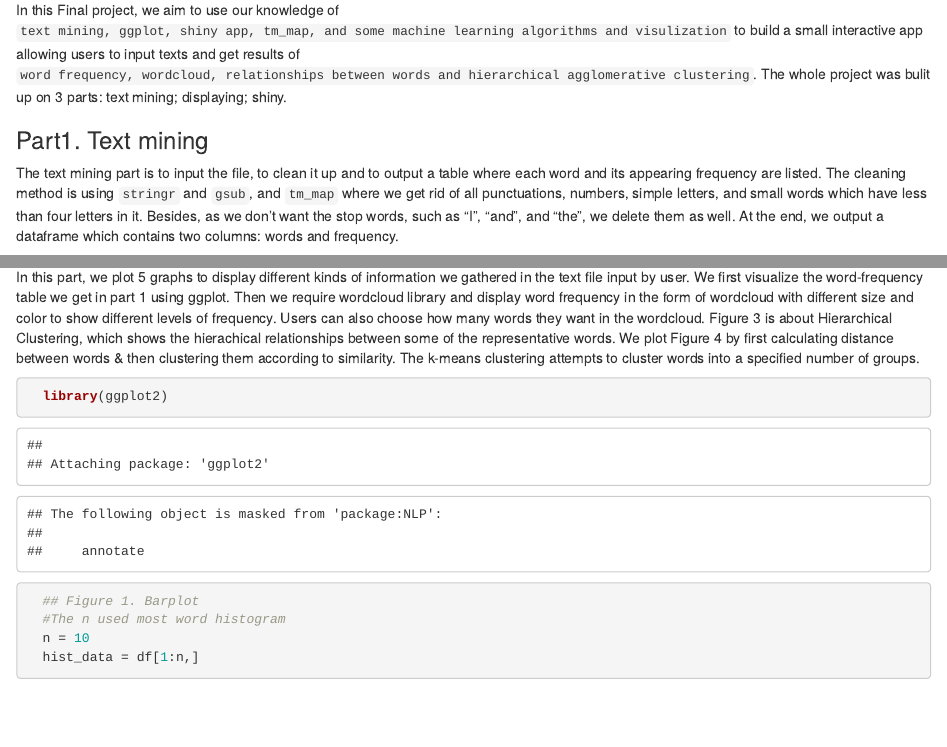
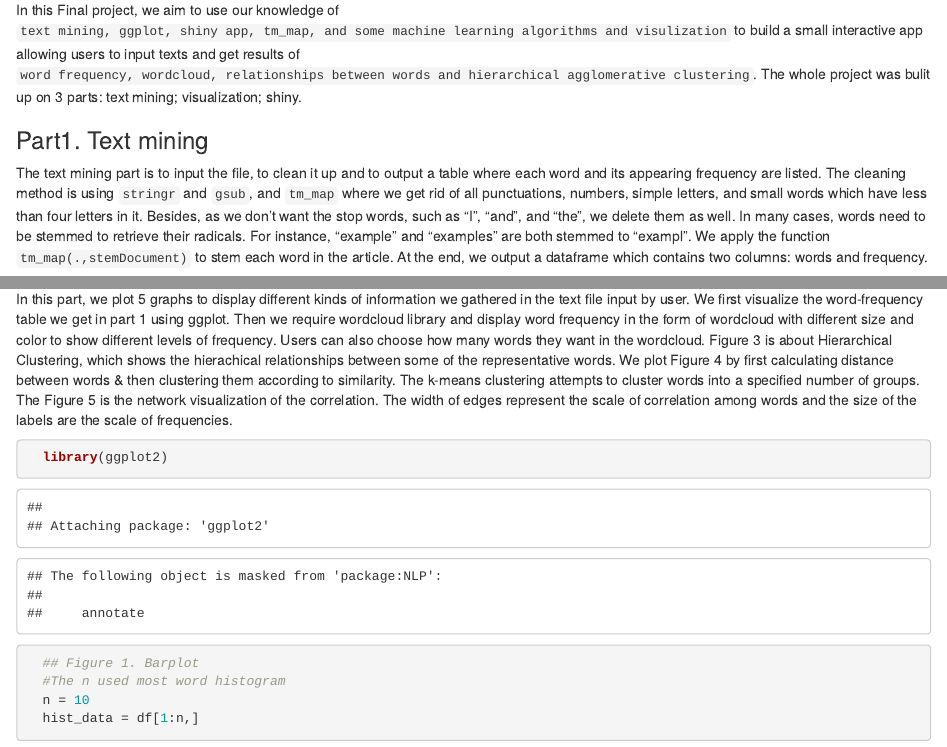
Before and after one commit to XingyuYan/TextMining_RShiny, an R Markdown document (523final.Rmd): the page in a window 1100 px wide, from 150 px down, and a second part further down, joined at a grey line. Rendered offline with R 4.5, knitr and Pandoc, with nearby package versions; some code elsewhere in the file could not run offline.

Commit message:
write up

````diff
--- a/523final.Rmd
+++ b/523final.Rmd
@@ -15,12 +15,12 @@ knitr::opts_chunk$set(echo = TRUE)
 
 
 ### Overall
-In this Final project, we aim to use our knowledge of `text mining, ggplot, shiny app, tm_map, and some machine learning algorithms and visulization` to build a small interactive app allowing users to input texts and get results of `word frequency, wordcloud, relationships between words and hierarchical agglomerative clustering`. The whole project was bulit up on 3 parts: text mining; displaying; shiny.
+In this Final project, we aim to use our knowledge of `text mining, ggplot, shiny app, tm_map, and some machine learning algorithms and visulization` to build a small interactive app allowing users to input texts and get results of `word frequency, wordcloud, relationships between words and hierarchical agglomerative clustering`. The whole project was bulit up on 3 parts: text mining; visualization; shiny.
 
 
 
 ### Part1. Text mining
-The text mining part is to input the file, to clean it up and to output a table where each word and its appearing frequency are listed. The cleaning method is using `stringr` and `gsub`, and `tm_map` where we get rid of all punctuations, numbers, simple letters, and small words which have less than four letters in it. Besides, as we don't want the stop words, such as "I", "and", and "the", we delete them as well. At the end, we output a dataframe which contains two columns: words and frequency.
+The text mining part is to input the file, to clean it up and to output a table where each word and its appearing frequency are listed. The cleaning method is using `stringr` and `gsub`, and `tm_map` where we get rid of all punctuations, numbers, simple letters, and small words which have less than four letters in it. Besides, as we don't want the stop words, such as "I", "and", and "the", we delete them as well. In many cases, words need to be stemmed to retrieve their radicals. For instance, "example" and "examples" are both stemmed to "exampl". We apply the function `tm_map(.,stemDocument)` to stem each word in the article. At the end, we output a dataframe which contains two columns: words and frequency.
 
 
 
@@ -98,7 +98,7 @@ df %>%
 ```
 
 ### Part2. Visualization
-In this part, we plot 5 graphs to display different kinds of information we gathered in the text file input by user. We first visualize the word-frequency table we get in part 1 using ggplot. Then we require wordcloud library and display word frequency in the form of wordcloud with different size and color to show different levels of frequency. Users can also choose how many words they want in the wordcloud. Figure 3 is about Hierarchical Clustering, which shows the hierachical relationships between some of the representative words. We plot Figure 4 by first calculating distance between words & then clustering them according to similarity. The k-means clustering attempts to cluster words into a specified number of groups.
+In this part, we plot 5 graphs to display different kinds of information we gathered in the text file input by user. We first visualize the word-frequency table we get in part 1 using ggplot. Then we require wordcloud library and display word frequency in the form of wordcloud with different size and color to show different levels of frequency. Users can also choose how many words they want in the wordcloud. Figure 3 is about Hierarchical Clustering, which shows the hierachical relationships between some of the representative words. We plot Figure 4 by first calculating distance between words & then clustering them according to similarity. The k-means clustering attempts to cluster words into a specified number of groups. The Figure 5 is the network visualization of the correlation. The width of edges represent the scale of correlation among words and the size of the labels are the scale of frequencies.
 
 ```{r}
 
````
Also changed, not shown: 523final.Rmd (2 more changed lines).
